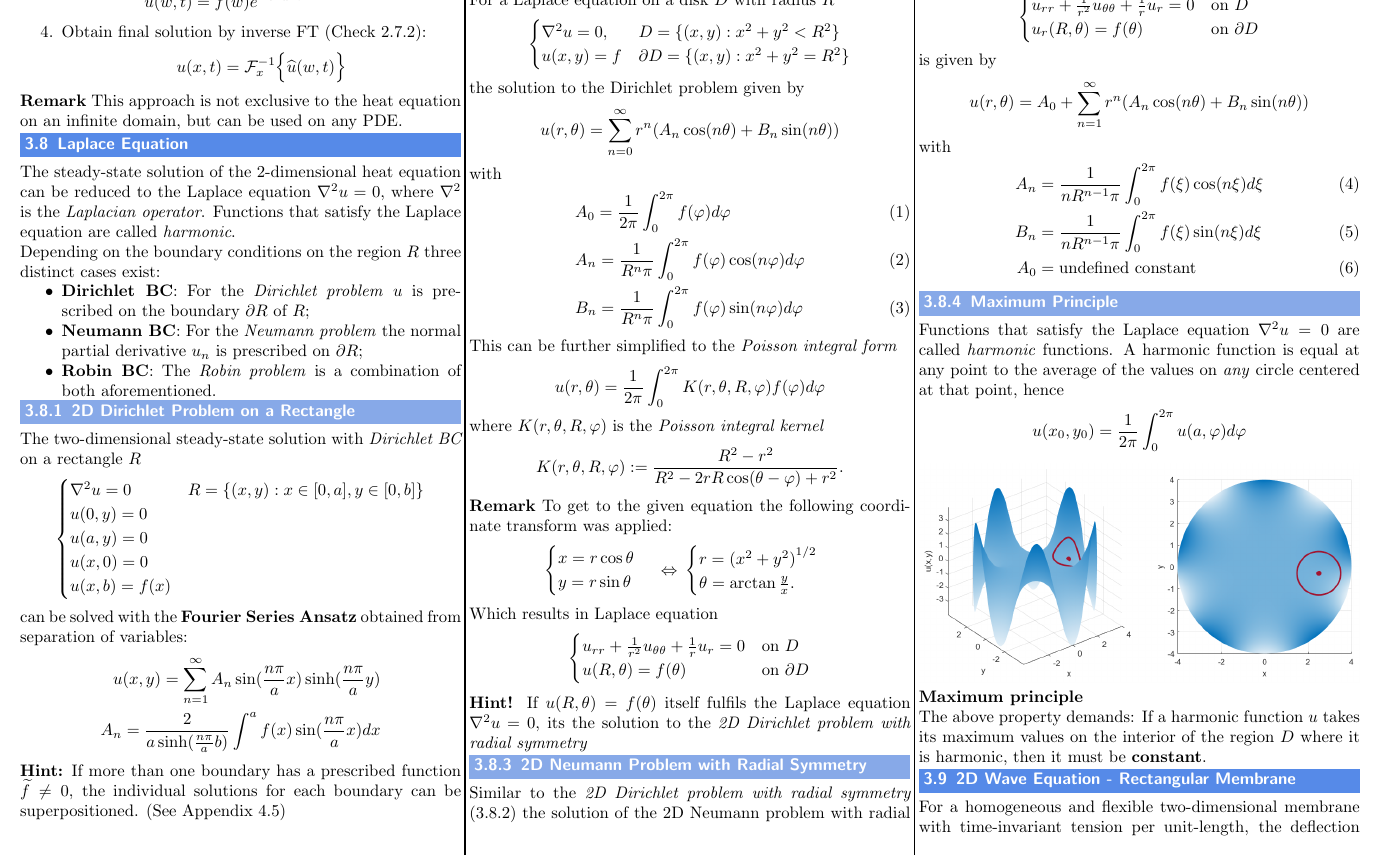
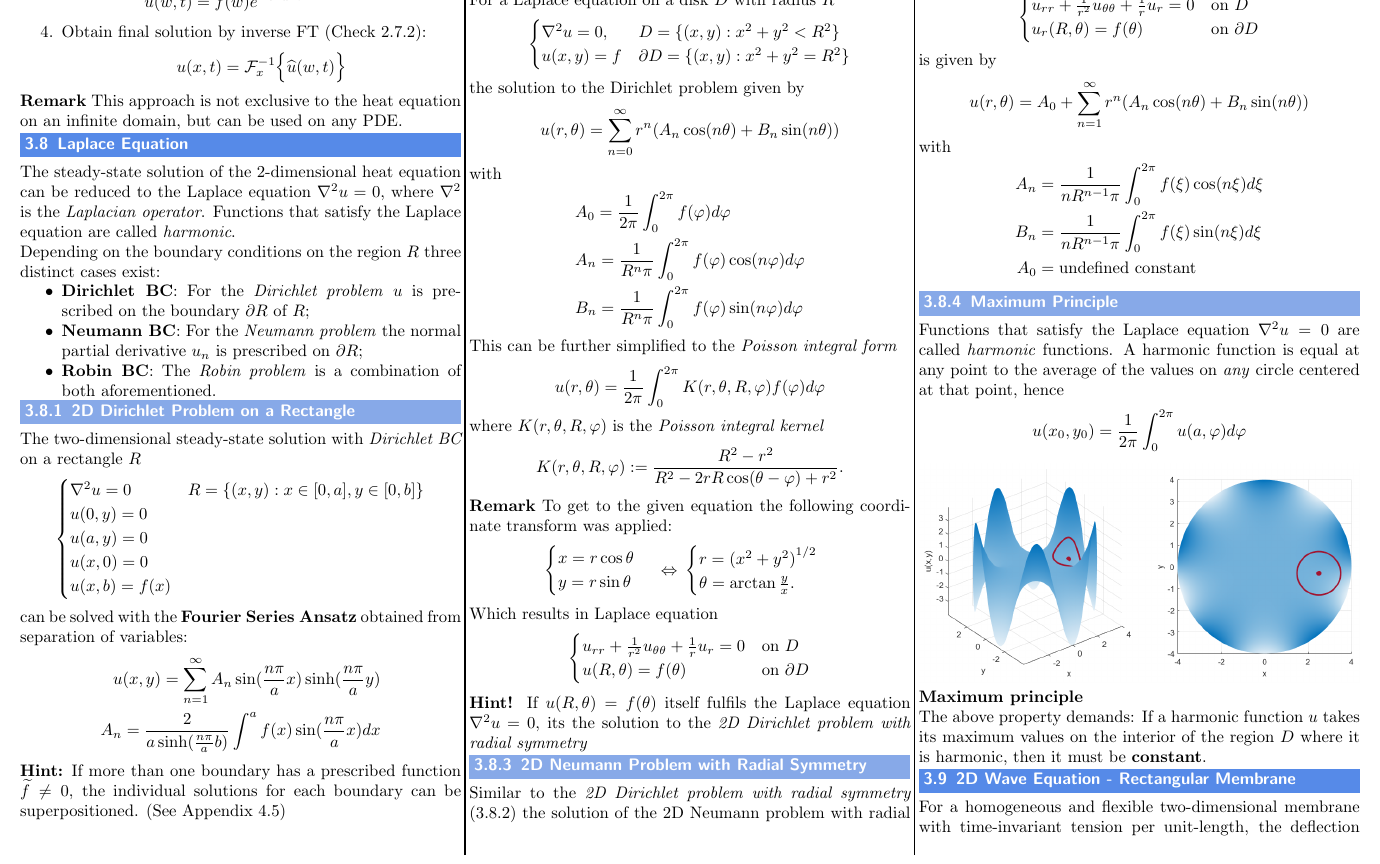
Before and after one commit to MeierTobias/eth-analysis-3, a LaTeX document (src/main.tex, which reads src/sections/PartialDifferentialEquations.tex): part of page 10 of 12, cut so that both start at the same text. Compiled offline with pdfLaTeX.

Commit message:
unintentional equation enumeration removed

```diff
--- a/src/sections/PartialDifferentialEquations.tex
+++ b/src/sections/PartialDifferentialEquations.tex
@@ -470,11 +470,11 @@ the solution to the Dirichlet problem given by
     u(r,\theta)=\sum_{n=0}^\infty r^n(A_n\cos(n\theta)+B_n\sin(n\theta))
 \end{equation*}
 with
-\begin{align}
+\begin{align*}
      & A_{0} =\frac{1}{2\pi}\int_0^{2\pi}f(\varphi)d\varphi                 \\
      & A_{n} =\frac{1}{R^n\pi}\int_0^{2\pi}f(\varphi)\cos(n\varphi)d\varphi \\
      & B_{n} =\frac{1}{R^n\pi}\int_0^{2\pi}f(\varphi)\sin(n\varphi)d\varphi
-\end{align}
+\end{align*}
 This can be further simplified to the \textit{Poisson integral form}
 \begin{equation*}
     u(r,\theta)=\frac{1}{2\pi}\int_0^{2\pi}K(r,\theta,R,\varphi)f(\varphi)d\varphi
@@ -521,11 +521,11 @@ is given by
     u(r,\theta)=A_0+\sum_{n=1}^\infty r^n(A_n\cos(n\theta)+B_n\sin(n\theta))
 \end{equation*}
 with
-\begin{align}
+\begin{align*}
     A_n & =\frac{1}{nR^{n-1}\pi}\int_{0}^{2\pi}f(\xi)\cos(n\xi)d\xi \\
     B_n & =\frac{1}{nR^{n-1}\pi}\int_{0}^{2\pi}f(\xi)\sin(n\xi)d\xi \\
     A_0 & = \text{undefined constant}
-\end{align}
+\end{align*}
 
 
 \subsubsection{Maximum Principle}
```
